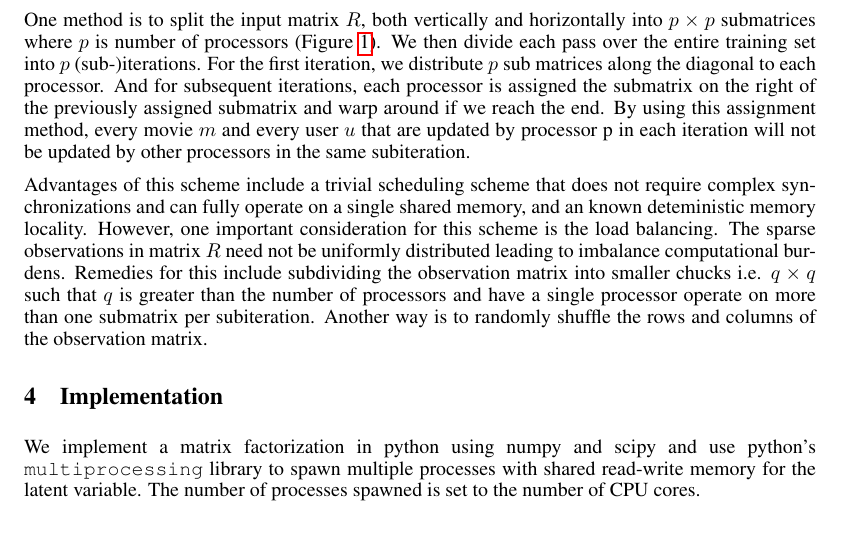
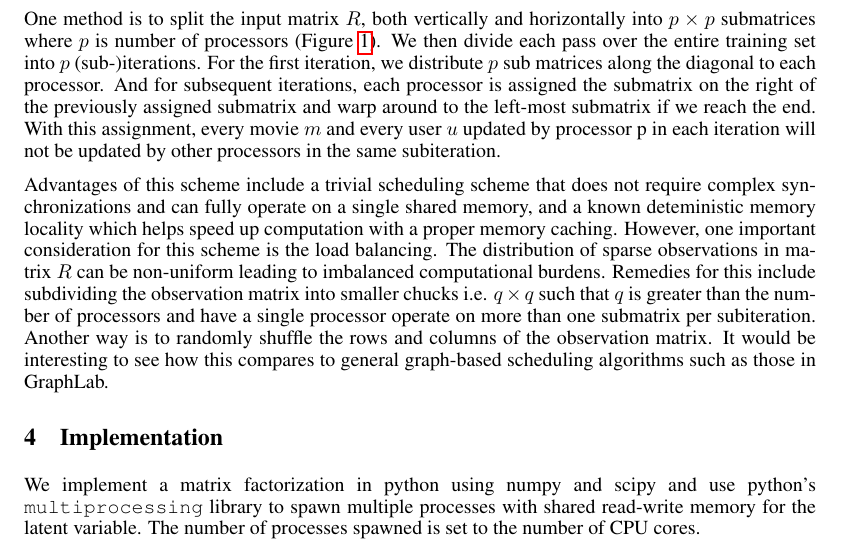
Before and after one commit to supasorn/LinkPrediction, a LaTeX document (link-prediction-paper/paper_supasorn_kanitw.tex): part of page 2 of 3, cut so that both start at the same text. Compiled offline with pdfLaTeX.

Commit message:
auto commit

```diff
--- a/link-prediction-paper/paper_supasorn_kanitw.tex
+++ b/link-prediction-paper/paper_supasorn_kanitw.tex
@@ -114,12 +114,9 @@ into $p \times p$ submatrices where $p$ is number of processors
 (Figure~\ref{fig:split}). We then divide each pass over the entire training
 set into $p$ (sub-)iterations. For the first iteration, we distribute $p$ sub
 matrices along the diagonal to each processor.  And for subsequent iterations, each processor is assigned the submatrix on the right of the
-previously assigned submatrix and warp around if we reach the end. By
-using this assignment method, every movie $m$ and every user $u$ that are
-updated by processor p in each iteration will not be updated by other
-processors in the same subiteration.
+previously assigned submatrix and warp around to the left-most submatrix if we reach the end. With this assignment, every movie $m$ and every user $u$ updated by processor p in each iteration will not be updated by other processors in the same subiteration.
 
-Advantages of this scheme include a trivial scheduling scheme that does not require complex synchronizations and can fully operate on a single shared memory, and an known deteministic memory locality. However, one important consideration for this scheme is the load balancing. The sparse observations in matrix $R$ need not be uniformly distributed leading to imbalance computational burdens. Remedies for this include subdividing the observation matrix into smaller chucks i.e. $q \times q$ such that $q$ is greater than the number of processors and have a single processor operate on more than one submatrix per subiteration. Another way is to randomly shuffle the rows and columns of the observation matrix.
+Advantages of this scheme include a trivial scheduling scheme that does not require complex synchronizations and can fully operate on a single shared memory, and a known deteministic memory locality which helps speed up computation with a proper memory caching. However, one important consideration for this scheme is the load balancing. The distribution of sparse observations in matrix $R$ can be non-uniform leading to imbalanced computational burdens. Remedies for this include subdividing the observation matrix into smaller chucks i.e. $q \times q$ such that $q$ is greater than the number of processors and have a single processor operate on more than one submatrix per subiteration. Another way is to randomly shuffle the rows and columns of the observation matrix. It would be interesting to see how this compares to general graph-based scheduling algorithms such as those in GraphLab.
 
 \begin{figure}[h]
 %\framebox[4.0in]{$\;$}
```
